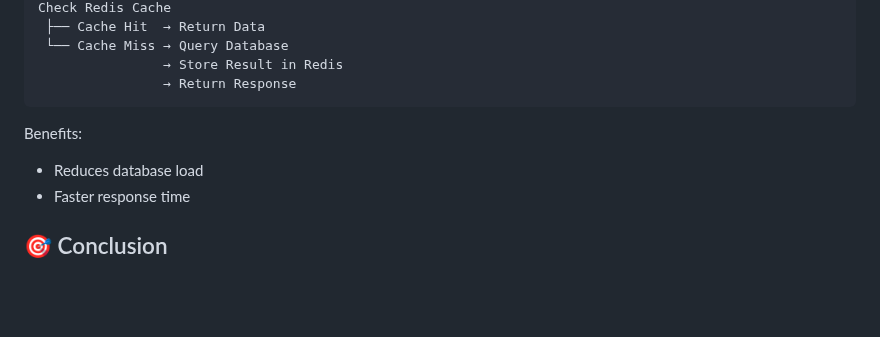
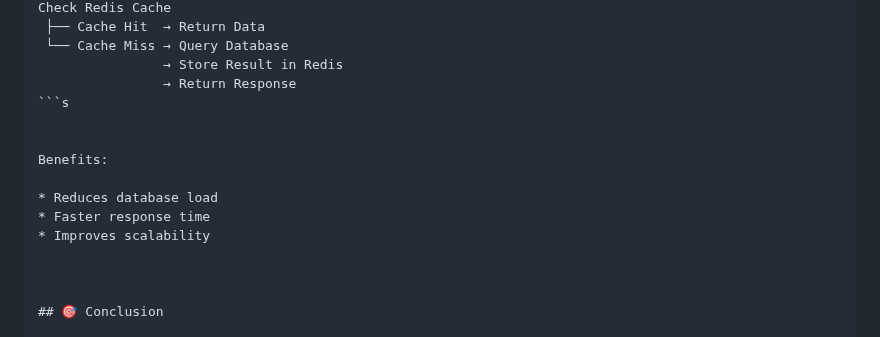
Before and after one commit to Yatharth224/E-Commerce-Web-Application, a Markdown page: README.md, the part around the change. Drawn GitHub-style; blank space fills up the shorter version.

````diff
--- a/README.md
+++ b/README.md
@@ -355,17 +355,14 @@ Check Redis Cache
  └── Cache Miss → Query Database
                 → Store Result in Redis
                 → Return Response
-```
+```s
 
 
 Benefits:
 
-
-
 * Reduces database load
 * Faster response time
-
-
+* Improves scalability
 
 
 
````
